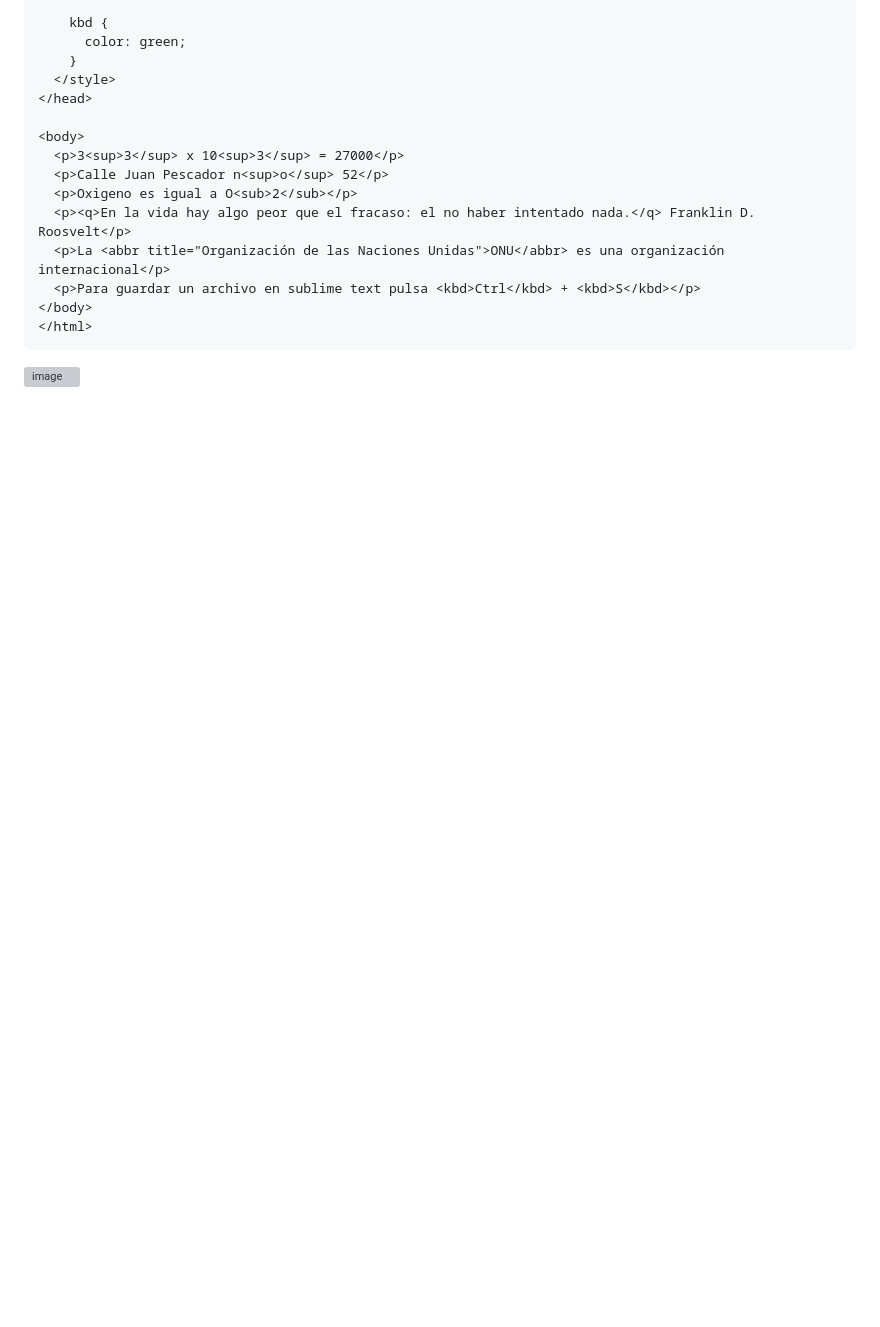
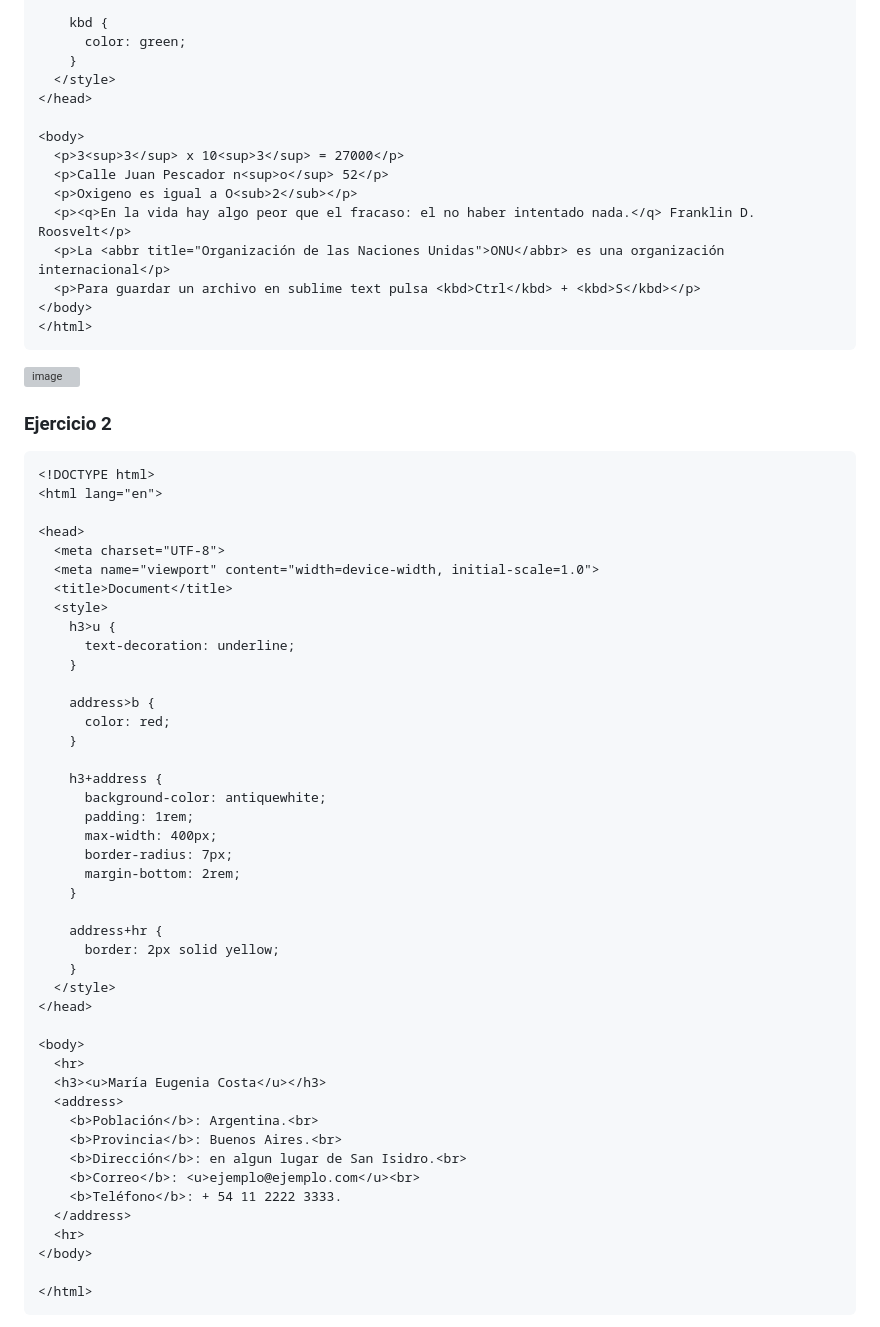
Before and after one commit to eugenia1984/desarrollo-front-end-html-css-javascript, a Markdown page: 01-desarrollo-front-end/teoria/intro_css.md, the part around the change printed below. Rendered like a GitHub page; blank space fills up the shorter version; grey boxes are pictures that could not be loaded.

````diff
--- a/01-desarrollo-front-end/teoria/intro_css.md
+++ b/01-desarrollo-front-end/teoria/intro_css.md
@@ -191,3 +191,54 @@ p {
 ```
 
 ![image](https://github.com/eugenia1984/desarrollo-front-end-html-css-javascript/assets/72580574/d8766d76-b240-47c4-bb76-6a07aac2e692)
+
+
+### Ejercicio 2
+
+```HTML
+<!DOCTYPE html>
+<html lang="en">
+
+<head>
+  <meta charset="UTF-8">
+  <meta name="viewport" content="width=device-width, initial-scale=1.0">
+  <title>Document</title>
+  <style>
+    h3>u {
+      text-decoration: underline;
+    }
+
+    address>b {
+      color: red;
+    }
+
+    h3+address {
+      background-color: antiquewhite;
+      padding: 1rem;
+      max-width: 400px;
+      border-radius: 7px;
+      margin-bottom: 2rem;
+    }
+
+    address+hr {
+      border: 2px solid yellow;
+    }
+  </style>
+</head>
+
+<body>
+  <hr>
+  <h3><u>María Eugenia Costa</u></h3>
+  <address>
+    <b>Población</b>: Argentina.<br>
+    <b>Provincia</b>: Buenos Aires.<br>
+    <b>Dirección</b>: en algun lugar de San Isidro.<br>
+    <b>Correo</b>: <u>ejemplo@ejemplo.com</u><br>
+    <b>Teléfono</b>: + 54 11 2222 3333.
+  </address>
+  <hr>
+</body>
+
+</html>
+```
+
````
Also changed, not shown: other parts of 01-desarrollo-front-end/teoria/intro_css.md (+4 -0 lines).
